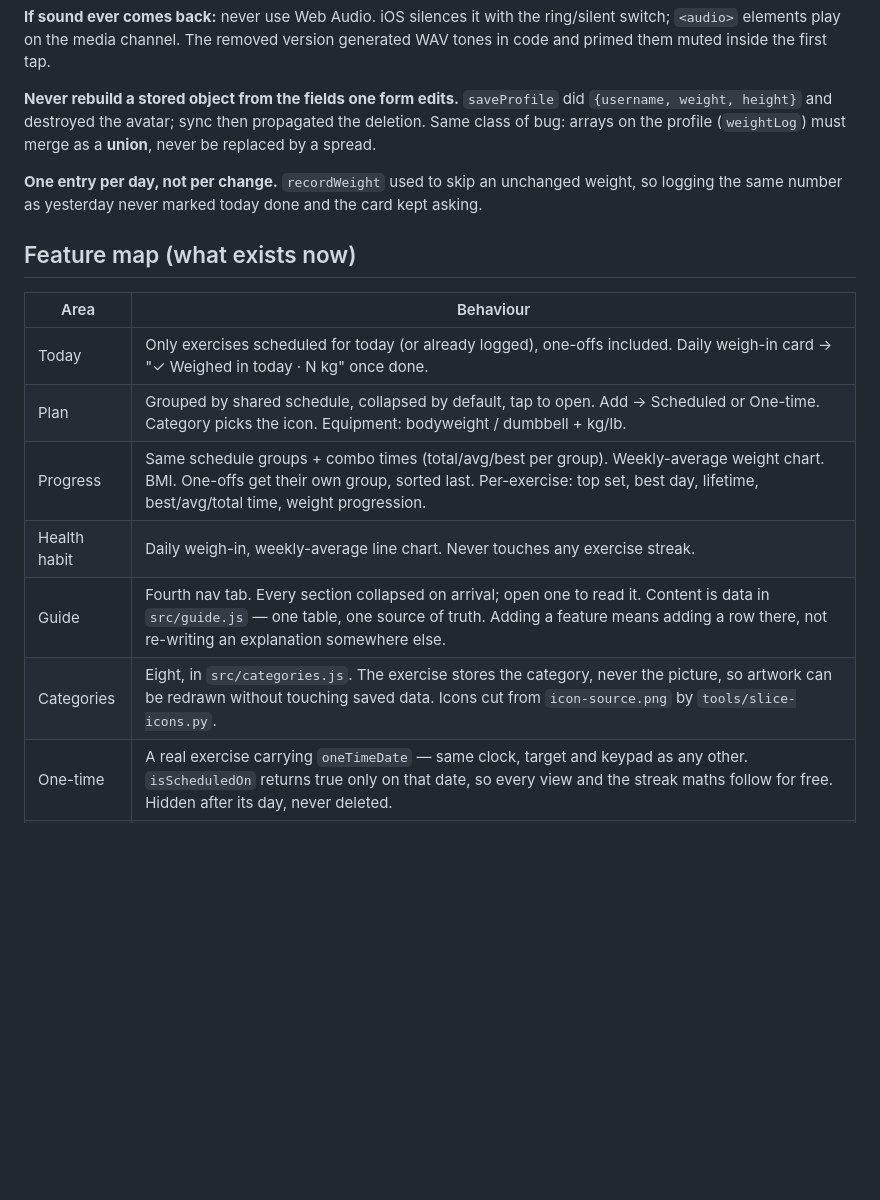
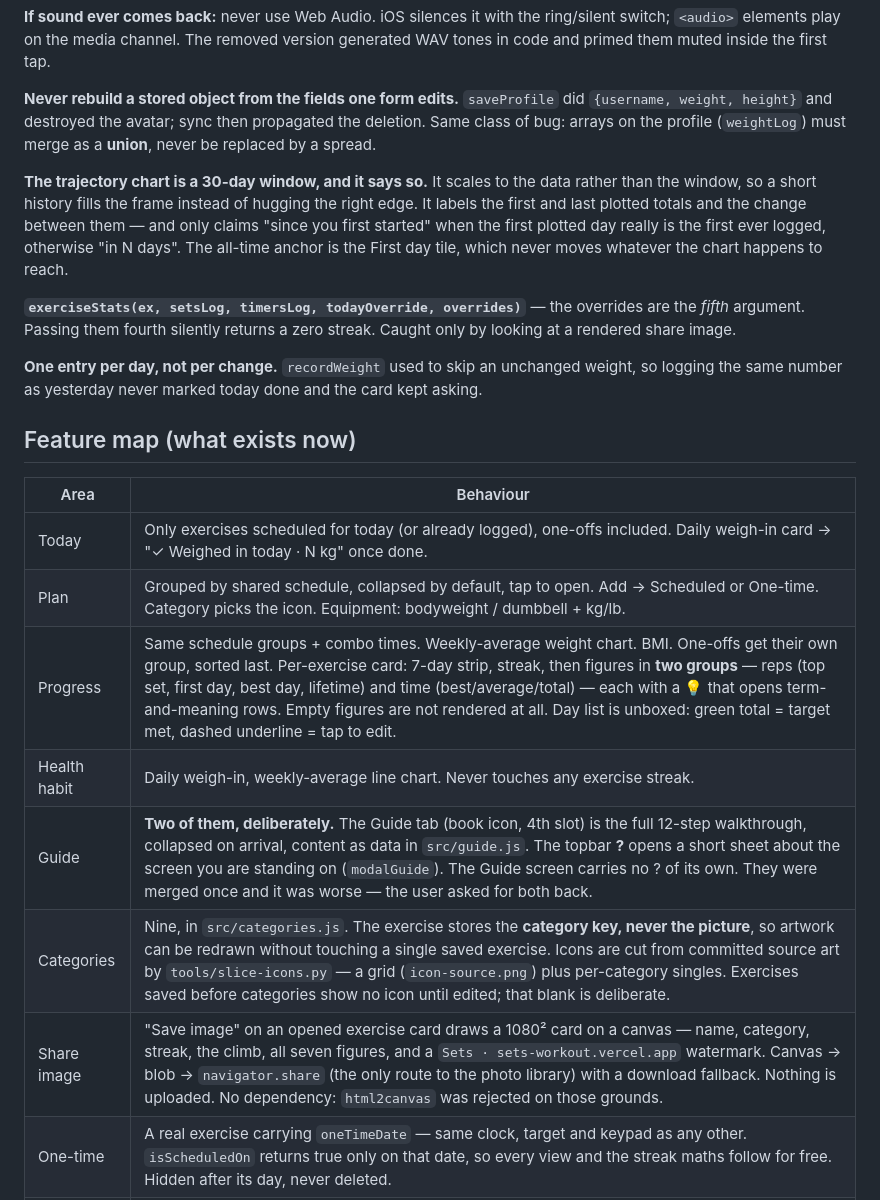
Before and after one commit to johnpatrickmendozacdu-pixel/workout, a Markdown page: docs/SESSION-HANDOFF.md, the part around one of its changes. Rendered like a GitHub page; blank space fills up the shorter version.

```diff
--- a/docs/SESSION-HANDOFF.md
+++ b/docs/SESSION-HANDOFF.md
@@ -130,6 +151,17 @@ generated WAV tones in code and primed them muted inside the first tap.
 deletion. Same class of bug: arrays on the profile (`weightLog`) must
 merge as a **union**, never be replaced by a spread.
 
+**The trajectory chart is a 30-day window, and it says so.** It scales to the data
+rather than the window, so a short history fills the frame instead of hugging the
+right edge. It labels the first and last plotted totals and the change between
+them — and only claims "since you first started" when the first plotted day really
+is the first ever logged, otherwise "in N days". The all-time anchor is the First
+day tile, which never moves whatever the chart happens to reach.
+
+**`exerciseStats(ex, setsLog, timersLog, todayOverride, overrides)`** — the
+overrides are the *fifth* argument. Passing them fourth silently returns a zero
+streak. Caught only by looking at a rendered share image.
+
 **One entry per day, not per change.** `recordWeight` used to skip an unchanged weight,
 so logging the same number as yesterday never marked today done and the card kept
 asking.
@@ -140,10 +172,11 @@ asking.
 |---|---|
 | Today | Only exercises scheduled for today (or already logged), one-offs included. Daily weigh-in card → "✓ Weighed in today · N kg" once done. |
 | Plan | Grouped by shared schedule, collapsed by default, tap to open. Add → Scheduled or One-time. Category picks the icon. Equipment: bodyweight / dumbbell + kg/lb. |
-| Progress | Same schedule groups + combo times (total/avg/best per group). Weekly-average weight chart. BMI. One-offs get their own group, sorted last. Per-exercise: top set, best day, lifetime, best/avg/total time, weight progression. |
+| Progress | Same schedule groups + combo times. Weekly-average weight chart. BMI. One-offs get their own group, sorted last. Per-exercise card: 7-day strip, streak, then figures in **two groups** — reps (top set, first day, best day, lifetime) and time (best/average/total) — each with a 💡 that opens term-and-meaning rows. Empty figures are not rendered at all. Day list is unboxed: green total = target met, dashed underline = tap to edit. |
 | Health habit | Daily weigh-in, weekly-average line chart. Never touches any exercise streak. |
-| Guide | Fourth nav tab. Every section collapsed on arrival; open one to read it. Content is data in `src/guide.js` — one table, one source of truth. Adding a feature means adding a row there, not re-writing an explanation somewhere else. |
-| Categories | Eight, in `src/categories.js`. The exercise stores the category, never the picture, so artwork can be redrawn without touching saved data. Icons cut from `icon-source.png` by `tools/slice-icons.py`. |
+| Guide | **Two of them, deliberately.** The Guide tab (book icon, 4th slot) is the full 12-step walkthrough, collapsed on arrival, content as data in `src/guide.js`. The topbar **?** opens a short sheet about the screen you are standing on (`modalGuide`). The Guide screen carries no ? of its own. They were merged once and it was worse — the user asked for both back. |
+| Categories | Nine, in `src/categories.js`. The exercise stores the **category key, never the picture**, so artwork can be redrawn without touching a single saved exercise. Icons are cut from committed source art by `tools/slice-icons.py` — a grid (`icon-source.png`) plus per-category singles. Exercises saved before categories show no icon until edited; that blank is deliberate. |
+| Share image | "Save image" on an opened exercise card draws a 1080² card on a canvas — name, category, streak, the climb, all seven figures, and a `Sets · sets-workout.vercel.app` watermark. Canvas → blob → `navigator.share` (the only route to the photo library) with a download fallback. Nothing is uploaded. No dependency: `html2canvas` was rejected on those grounds. |
 | One-time | A real exercise carrying `oneTimeDate` — same clock, target and keypad as any other. `isScheduledOn` returns true only on that date, so every view and the streak maths follow for free. Hidden after its day, never deleted. |
 | Sync | Per-Google-account namespaced data; Drive appdata backup; token-broker keeps it alive. Failures queue quietly — no red alarms. |
 
```
Also changed, not shown: other parts of docs/SESSION-HANDOFF.md (+43 -10 lines).
